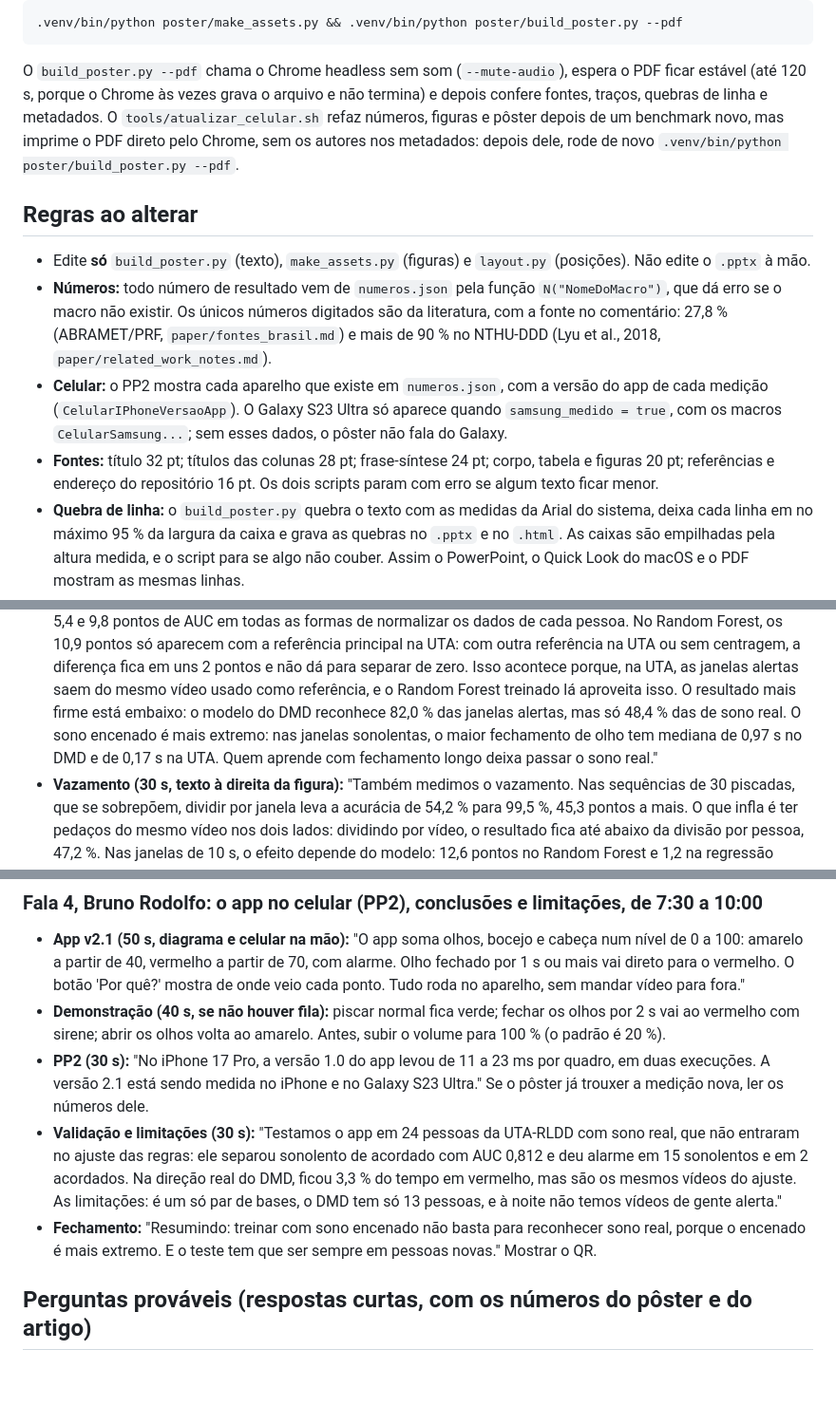
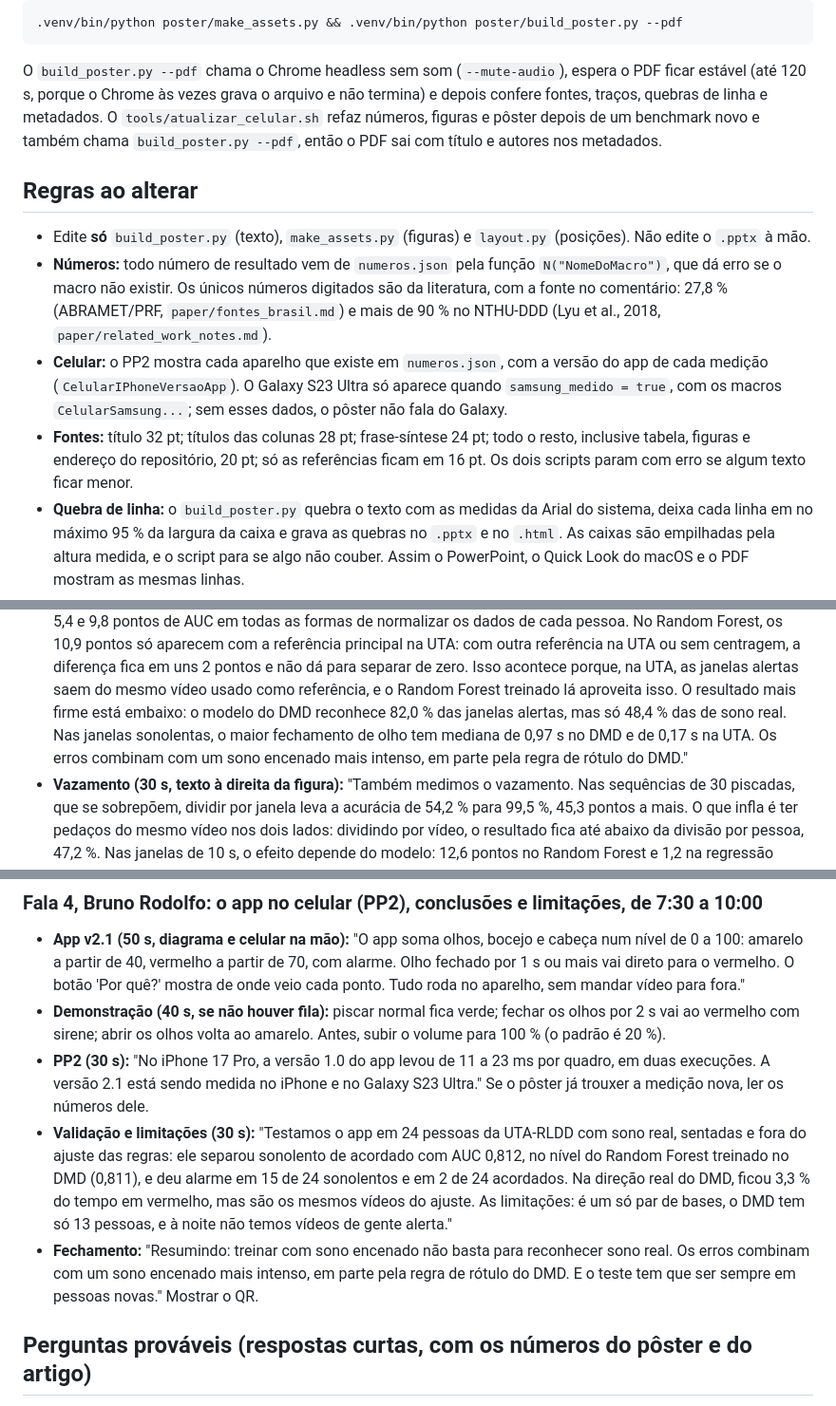
Before and after one commit to BrunoRodolfoo/deteccao-sonolencia, a Markdown page: poster/README.md, 3 parts joined by grey strips. Shown: that part at 95% size. Rendered like a GitHub page; blank space fills up the shorter version.

```diff
--- a/poster/README.md
+++ b/poster/README.md
@@ -26,9 +27,8 @@ Gerar tudo (na raiz do repositório):
 
 O `build_poster.py --pdf` chama o Chrome headless sem som (`--mute-audio`), espera o PDF ficar estável (até
 120 s, porque o Chrome às vezes grava o arquivo e não termina) e depois confere fontes, traços, quebras de linha
-e metadados. O `tools/atualizar_celular.sh` refaz números, figuras e pôster depois de um benchmark novo, mas
-imprime o PDF direto pelo Chrome, sem os autores nos metadados: depois dele, rode de novo
-`.venv/bin/python poster/build_poster.py --pdf`.
+e metadados. O `tools/atualizar_celular.sh` refaz números, figuras e pôster depois de um benchmark novo e
+também chama `build_poster.py --pdf`, então o PDF sai com título e autores nos metadados.
 
 ## Regras ao alterar
 
@@ -41,8 +41,9 @@ imprime o PDF direto pelo Chrome, sem os autores nos metadados: depois dele, rod
 - **Celular:** o PP2 mostra cada aparelho que existe em `numeros.json`, com a versão do app de cada medição
   (`CelularIPhoneVersaoApp`). O Galaxy S23 Ultra só aparece quando `samsung_medido = true`, com os macros
   `CelularSamsung...`; sem esses dados, o pôster não fala do Galaxy.
-- **Fontes:** título 32 pt; títulos das colunas 28 pt; frase-síntese 24 pt; corpo, tabela e figuras 20 pt;
-  referências e endereço do repositório 16 pt. Os dois scripts param com erro se algum texto ficar menor.
+- **Fontes:** título 32 pt; títulos das colunas 28 pt; frase-síntese 24 pt; todo o resto, inclusive tabela,
+  figuras e endereço do repositório, 20 pt; só as referências ficam em 16 pt. Os dois scripts param com erro se
+  algum texto ficar menor.
 - **Quebra de linha:** o `build_poster.py` quebra o texto com as medidas da Arial do sistema, deixa cada linha
   em no máximo 95 % da largura da caixa e grava as quebras no `.pptx` e no `.html`. As caixas são empilhadas
   pela altura medida, e o script para se algo não couber. Assim o PowerPoint, o Quick Look do macOS e o PDF
@@ -107,9 +108,9 @@ ele mudar (por exemplo, com a medição nova do celular), use os números novos.
   10,9 pontos só aparecem com a referência principal na UTA: com outra referência na UTA ou sem centragem, a
   diferença fica em uns 2 pontos e não dá para separar de zero. Isso acontece porque, na UTA, as janelas alertas
   saem do mesmo vídeo usado como referência, e o Random Forest treinado lá aproveita isso. O resultado mais firme
-  está embaixo: o modelo do DMD reconhece 82,0 % das janelas alertas, mas só 48,4 % das de sono real. O sono encenado é mais extremo: nas
-  janelas sonolentas, o maior fechamento de olho tem mediana de 0,97 s no DMD e de 0,17 s na UTA. Quem aprende
-  com fechamento longo deixa passar o sono real."
+  está embaixo: o modelo do DMD reconhece 82,0 % das janelas alertas, mas só 48,4 % das de sono real. Nas janelas
+  sonolentas, o maior fechamento de olho tem mediana de 0,97 s no DMD e de 0,17 s na UTA. Os erros combinam com um
+  sono encenado mais intenso, em parte pela regra de rótulo do DMD."
 - **Vazamento (30 s, texto à direita da figura):** "Também medimos o vazamento. Nas sequências de 30 piscadas,
   que se sobrepõem, dividir por janela leva a acurácia de 54,2 % para 99,5 %, 45,3 pontos a mais. O que infla
   é ter pedaços do mesmo vídeo nos dois lados: dividindo por vídeo, o resultado fica até abaixo da divisão por
@@ -143,12 +144,13 @@ ele mudar (por exemplo, com a medição nova do celular), use os números novos.
 - **PP2 (30 s):** "No iPhone 17 Pro, a versão 1.0 do app levou de 11 a 23 ms por quadro, em duas execuções. A
   versão 2.1 está sendo medida no iPhone e no Galaxy S23 Ultra." Se o pôster já trouxer a medição nova, ler os
   números dele.
-- **Validação e limitações (30 s):** "Testamos o app em 24 pessoas da UTA-RLDD com sono real, que não entraram no
-  ajuste das regras: ele separou sonolento de acordado com AUC 0,812 e deu alarme em 15 sonolentos e em 2
-  acordados. Na direção real do DMD, ficou 3,3 % do tempo em vermelho, mas são os mesmos vídeos do ajuste. As limitações: é um
+- **Validação e limitações (30 s):** "Testamos o app em 24 pessoas da UTA-RLDD com sono real, sentadas e fora do
+  ajuste das regras: ele separou sonolento de acordado com AUC 0,812, no nível do Random Forest treinado no DMD
+  (0,811), e deu alarme em 15 de 24 sonolentos e em 2 de 24 acordados. Na direção real do DMD, ficou 3,3 % do tempo em vermelho, mas são os mesmos vídeos do ajuste. As limitações: é um
   só par de bases, o DMD tem só 13 pessoas, e à noite não temos vídeos de gente alerta."
-- **Fechamento:** "Resumindo: treinar com sono encenado não basta para reconhecer sono real, porque o encenado é
-  mais extremo. E o teste tem que ser sempre em pessoas novas." Mostrar o QR.
+- **Fechamento:** "Resumindo: treinar com sono encenado não basta para reconhecer sono real. Os erros combinam com
+  um sono encenado mais intenso, em parte pela regra de rótulo do DMD. E o teste tem que ser sempre em pessoas
+  novas." Mostrar o QR.
 
 ## Perguntas prováveis (respostas curtas, com os números do pôster e do artigo)
 
```
Also changed, not shown: other parts of poster/README.md (+23 -17 lines), poster/assets/fig_poster_exp5b.png, poster/assets/fig_poster_metodo.png, poster/poster_final_preview.png, 6 other files.
